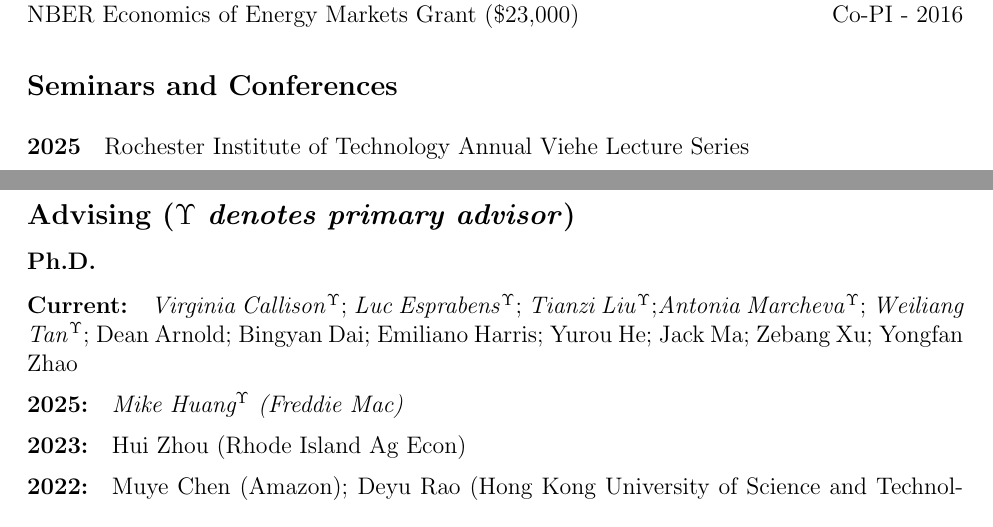
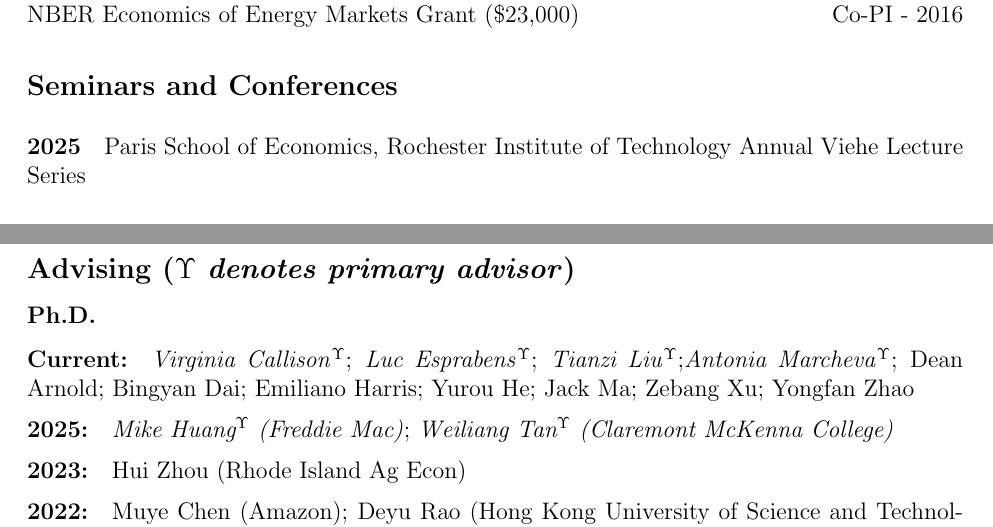
Before and after one commit to irudik/irudik.github.io, a LaTeX CV (assets/pdf/rudik_cv.tex): two parts of pages 3 and 6 of 7, joined at a grey line, cut so that both start at the same text. Compiled offline with pdfLaTeX.

Commit message:
placements

```diff
--- a/assets/pdf/rudik_cv.tex
+++ b/assets/pdf/rudik_cv.tex
@@ -174,7 +174,7 @@ Ithaca, NY 14853\vspace{.1in} } % Your address 1
 \vspace{-.2in}
 
 \subsection{Seminars and Conferences}\vspace{-.1in}
-\paragraph{2025} Rochester Institute of Technology Annual Viehe Lecture Series \vspace{-.2in}
+\paragraph{2025} Paris School of Economics, Rochester Institute of Technology Annual Viehe Lecture Series \vspace{-.2in}
 \paragraph{2024} Global Inequalities in Weather Forecasts, NBER EEPE Conference, UC Santa Barbara, ASSA (presenter, discussant) \vspace{-.2in}
 \paragraph{2023} University of Arizona, Arizona State University, Richmond Fed Climate Miniconference, Northeast Workshop on Energy Policy and Environmental Economics, AERE, Stanford Preparing for Climate Change Conference, Kansas City Fed, St. John's University \vspace{-.2in}
 \paragraph{2022} Arizona State University, Santa Clara University, University of Miami, Colorado Environmental Workshop, University of Colorado, University of Illinois, Indiana University, Georgetown, CESifo Area Conference on Energy and Climate Economics, Duke-NCSU-TREE, Oregon State, ASSA \vspace{-.2in}
@@ -292,9 +292,9 @@ National Science Foundation, Washington Center for Equitable Growth
 \vspace{-.2in}
 
 \subsubsection{Ph.D.}\vspace{-.2in}
-\paragraph{Current:} \textit{Virginia Callison}$^\Upsilon$; \textit{Luc Esprabens}$^\Upsilon$; \textit{Tianzi Liu}$^\Upsilon$;\textit{Antonia Marcheva}$^\Upsilon$; \textit{Weiliang Tan}$^\Upsilon$; Dean Arnold; Bingyan Dai; Emiliano Harris; Yurou He; Jack Ma; Zebang Xu; Yongfan Zhao
+\paragraph{Current:} \textit{Virginia Callison}$^\Upsilon$; \textit{Luc Esprabens}$^\Upsilon$; \textit{Tianzi Liu}$^\Upsilon$;\textit{Antonia Marcheva}$^\Upsilon$; Dean Arnold; Bingyan Dai; Emiliano Harris; Yurou He; Jack Ma; Zebang Xu; Yongfan Zhao
 \vspace{-.35in}
-\paragraph{2025:} \textit{{Mike Huang}$^\Upsilon$ (Freddie Mac)}
+\paragraph{2025:} \textit{{Mike Huang}$^\Upsilon$ (Freddie Mac)}; \textit{Weiliang Tan$^\Upsilon$ (Claremont McKenna College)}
 \vspace{-.35in}
 \paragraph{2023:} Hui Zhou (Rhode Island Ag Econ)
 \vspace{-.35in}
```
Also changed, not shown: _pages/about.md (+3 -0 lines), _site/assets/pdf/rudik_cv.tex (+2 -2 lines), _site/assets/pdf/rudik_cv.pdf, assets/pdf/rudik_cv.pdf, assets/pdf/rudik_cv.tex (2 more changed lines), 9 other files.
